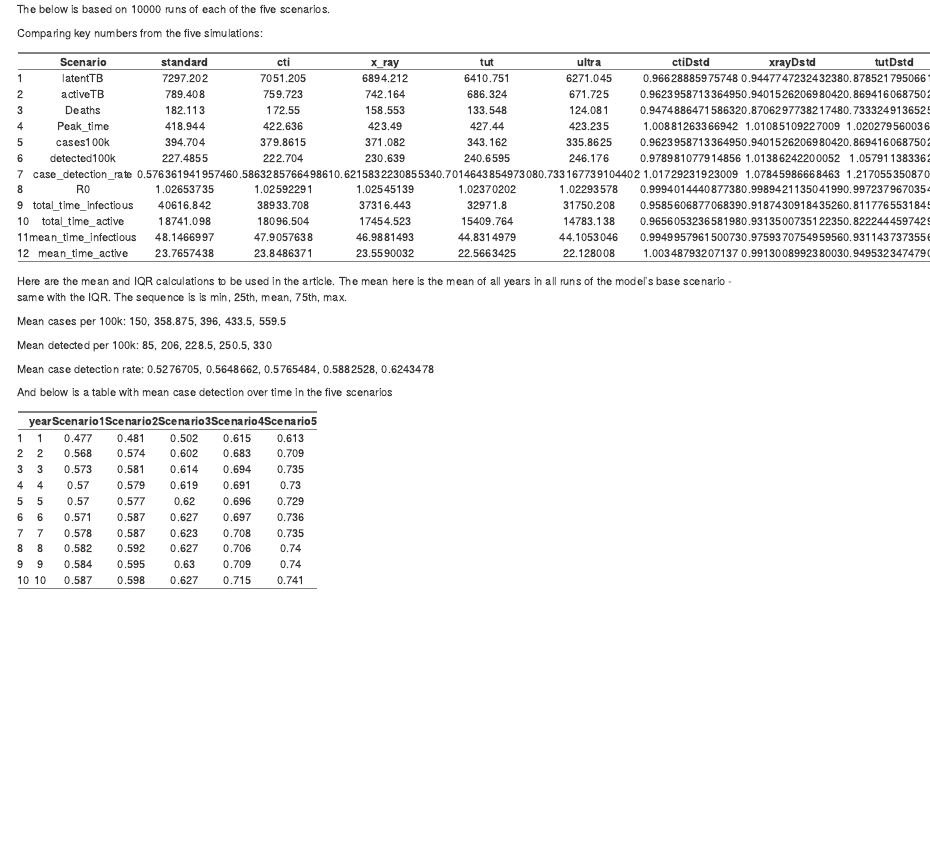
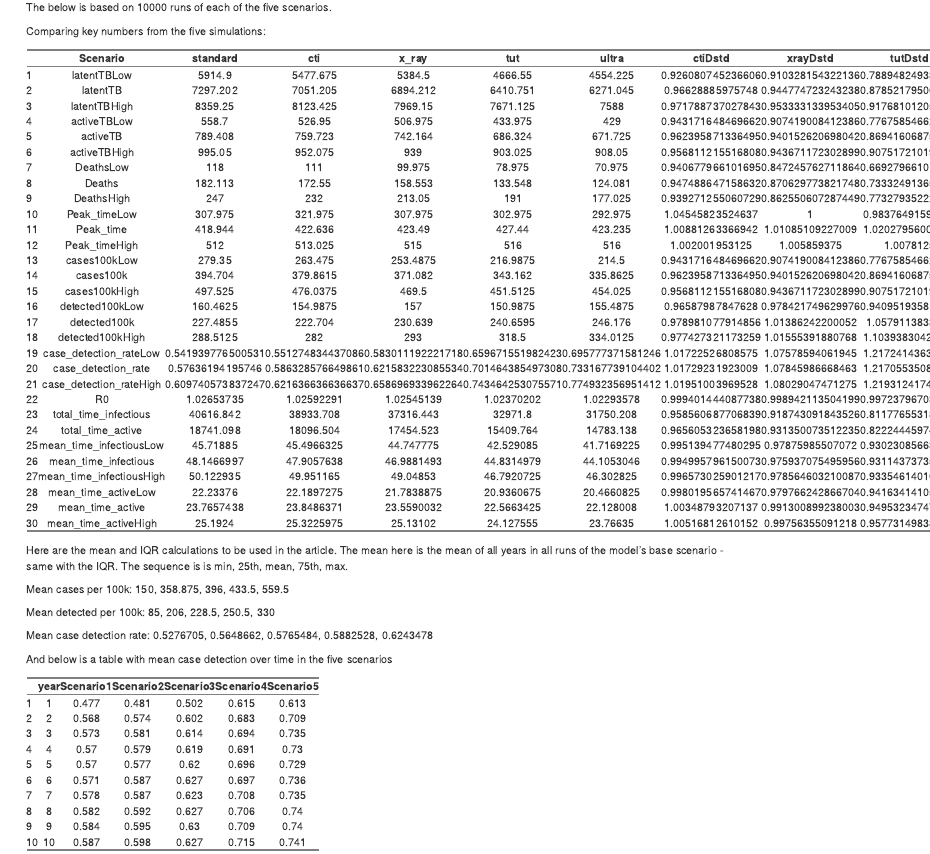
Before and after one commit to marcuslowx/ABM-Spaces, an R Markdown document (ABM-Spaces-TB/five.rmd): the page in a window 1100 px wide, from 220 px down. Rendered offline with R 4.5, knitr and Pandoc, with nearby package versions.

Commit message:
Added uncertainty intervals to the analysis

```diff
--- a/ABM-Spaces-TB/five.rmd
+++ b/ABM-Spaces-TB/five.rmd
@@ -131,31 +131,112 @@ c_filter <- dplyr::filter(c, Time_step == 519)
 d_filter <- dplyr::filter(d, Time_step == 519)
 e_filter <- dplyr::filter(e, Time_step == 519)
 
+cases_a_l <- 0.5 * quantile(a_filter$total_active_cases, probs = 0.025)
 cases_a <- 0.5 * mean(a_filter$total_active_cases)
+cases_a_h <- 0.5 * quantile(a_filter$total_active_cases, probs = 0.975)
+cases_b_l <- 0.5 * quantile(b_filter$total_active_cases, probs = 0.025)
 cases_b <- 0.5 * mean(b_filter$total_active_cases)
+cases_b_h <- 0.5 * quantile(b_filter$total_active_cases, probs = 0.975)
+cases_c_l <- 0.5 * quantile(c_filter$total_active_cases, probs = 0.025)
 cases_c <- 0.5 * mean(c_filter$total_active_cases)
+cases_c_h <- 0.5 * quantile(c_filter$total_active_cases, probs = 0.975)
+cases_d_l <- 0.5 * quantile(d_filter$total_active_cases, probs = 0.025)
 cases_d <- 0.5 * mean(d_filter$total_active_cases)
+cases_d_h <- 0.5 * quantile(d_filter$total_active_cases, probs = 0.975)
+cases_e_l <- 0.5 * quantile(e_filter$total_active_cases, probs = 0.025)
 cases_e <- 0.5 * mean(e_filter$total_active_cases)
+cases_e_h <- 0.5 * quantile(e_filter$total_active_cases, probs = 0.975)
 
+detected_a_l <- 0.5 * quantile(a_filter$Positive, probs = 0.025)
 detected_a <- 0.5 * mean(a_filter$Positive)
+detected_a_h <- 0.5 * quantile(a_filter$Positive, probs = 0.975)
+detected_b_l <- 0.5 * quantile(b_filter$Positive, probs = 0.025)
 detected_b <- 0.5 * mean(b_filter$Positive)
+detected_b_h <- 0.5 * quantile(b_filter$Positive, probs = 0.975)
+detected_c_l <- 0.5 * quantile(c_filter$Positive, probs = 0.025)
 detected_c <- 0.5 * mean(c_filter$Positive)
+detected_c_h <- 0.5 * quantile(c_filter$Positive, probs = 0.975)
+detected_d_l <- 0.5 * quantile(d_filter$Positive, probs = 0.025)
 detected_d <- 0.5 * mean(d_filter$Positive)
+detected_d_h <- 0.5 * quantile(d_filter$Positive, probs = 0.975)
+detected_e_l <- 0.5 * quantile(e_filter$Positive, probs = 0.025)
 detected_e <- 0.5 * mean(e_filter$Positive)
+detected_e_h <- 0.5 * quantile(e_filter$Positive, probs = 0.975)
 
+rate_a_l <- quantile(a_filter$Positive/a_filter$total_active_cases, probs = 0.025)
 rate_a <- mean(a_filter$Positive/a_filter$total_active_cases)
+rate_a_h <- quantile(a_filter$Positive/a_filter$total_active_cases, probs = 0.975)
+rate_b_l <- quantile(b_filter$Positive/b_filter$total_active_cases, probs = 0.025)
 rate_b <- mean(b_filter$Positive/b_filter$total_active_cases)
+rate_b_h <- quantile(b_filter$Positive/b_filter$total_active_cases, probs = 0.975)
+rate_c_l <- quantile(c_filter$Positive/c_filter$total_active_cases, probs = 0.025)
 rate_c <- mean(c_filter$Positive/c_filter$total_active_cases)
+rate_c_h <- quantile(c_filter$Positive/c_filter$total_active_cases, probs = 0.975)
+rate_d_l <- quantile(d_filter$Positive/d_filter$total_active_cases, probs = 0.025)
 rate_d <- mean(d_filter$Positive/d_filter$total_active_cases)
+rate_d_h <- quantile(d_filter$Positive/d_filter$total_active_cases, probs = 0.975)
+rate_e_l <- quantile(e_filter$Positive/e_filter$total_active_cases, probs = 0.025)
 rate_e <- mean(e_filter$Positive/e_filter$total_active_cases)
+rate_e_h <- quantile(e_filter$Positive/e_filter$total_active_cases, probs = 0.975)
+
+
 
 k <- data.frame(
-"Scenario" = c("latentTB", "activeTB", "Deaths", "Peak_time", "cases100k", "detected100k", "case_detection_rate", "R0", "total_time_infectious", "total_time_active", "mean_time_infectious", "mean_time_active"),
-"standard" = c(mean(a_f$agents_ever_latent), mean(a_f$agents_ever_active), mean(a_f$Dead), mean(a_f$Peak_time), cases_a, detected_a, rate_a, mean(a_f$R0), mean(a_f$total_time_infectious), mean(a_f$total_time_active), mean(a_f$mean_time_infectious), mean(a_f$mean_time_active)),
-"cti" = c(mean(b_f$agents_ever_latent), mean(b_f$agents_ever_active), mean(b_f$Dead), mean(b_f$Peak_time), cases_b, detected_b, rate_b, mean(b_f$R0), mean(b_f$total_time_infectious), mean(b_f$total_time_active), mean(b_f$mean_time_infectious), mean(b_f$mean_time_active)),
-"x_ray" = c(mean(c_f$agents_ever_latent), mean(c_f$agents_ever_active), mean(c_f$Dead), mean(c_f$Peak_time), cases_c, detected_c, rate_c, mean(c_f$R0), mean(c_f$total_time_infectious), mean(c_f$total_time_active), mean(c_f$mean_time_infectious), mean(c_f$mean_time_active)),
-"tut" = c(mean(d_f$agents_ever_latent), mean(d_f$agents_ever_active), mean(d_f$Dead), mean(d_f$Peak_time), cases_d, detected_d, rate_d, mean(d_f$R0), mean(d_f$total_time_infectious), mean(d_f$total_time_active), mean(d_f$mean_time_infectious), mean(d_f$mean_time_active)),
-"ultra" = c(mean(e_f$agents_ever_latent), mean(e_f$agents_ever_active), mean(e_f$Dead), mean(e_f$Peak_time), cases_e, detected_e, rate_e, mean(e_f$R0), mean(e_f$total_time_infectious), mean(e_f$total_time_active), mean(e_f$mean_time_infectious), mean(e_f$mean_time_active)))
+"Scenario" = c("latentTBLow", "latentTB", "latentTBHigh", "activeTBLow", "activeTB", "activeTBHigh", "DeathsLow", "Deaths", "DeathsHigh", "Peak_timeLow", "Peak_time", "Peak_timeHigh", "cases100kLow", "cases100k", "cases100kHigh", "detected100kLow", "detected100k", "detected100kHigh", "case_detection_rateLow", "case_detection_rate", "case_detection_rateHigh", "R0", "total_time_infectious", "total_time_active", "mean_time_infectiousLow", "mean_time_infectious", "mean_time_infectiousHigh", "mean_time_activeLow", "mean_time_active", "mean_time_activeHigh"),
+"standard" = c(
+quantile(a_f$agents_ever_latent, probs = 0.025), mean(a_f$agents_ever_latent), quantile(a_f$agents_ever_latent, probs = 0.975), quantile(a_f$agents_ever_active, probs = 0.025), mean(a_f$agents_ever_active), quantile(a_f$agents_ever_active, probs = 0.975),
+quantile(a_f$Dead, probs = 0.025), mean(a_f$Dead), quantile(a_f$Dead, probs = 0.975),
+quantile(a_f$Peak_time, probs = 0.025),mean(a_f$Peak_time), quantile(a_f$Peak_time, probs = 0.975),
+cases_a_l, cases_a, cases_a_h,
+detected_a_l, detected_a, detected_a_h,
+rate_a_l, rate_a, rate_a_h,
+mean(a_f$R0), mean(a_f$total_time_infectious), mean(a_f$total_time_active),
+quantile(a_f$mean_time_infectious, probs = 0.025), mean(a_f$mean_time_infectious), quantile(a_f$mean_time_infectious, probs = 0.975),
+quantile(a_f$mean_time_active, probs = 0.025), mean(a_f$mean_time_active), quantile(a_f$mean_time_active, probs = 0.975)),
+"cti" = c(
+quantile(b_f$agents_ever_latent, probs = 0.025), mean(b_f$agents_ever_latent), quantile(b_f$agents_ever_latent, probs = 0.975), quantile(b_f$agents_ever_active, probs = 0.025), mean(b_f$agents_ever_active), quantile(b_f$agents_ever_active, probs = 0.975),
+quantile(b_f$Dead, probs = 0.025), mean(b_f$Dead), quantile(b_f$Dead, probs = 0.975),
+quantile(b_f$Peak_time, probs = 0.025),mean(b_f$Peak_time), quantile(b_f$Peak_time, probs = 0.975),
+cases_b_l, cases_b, cases_b_h,
+detected_b_l, detected_b, detected_b_h,
+rate_b_l, rate_b, rate_b_h,
+mean(b_f$R0), mean(b_f$total_time_infectious), mean(b_f$total_time_active),
+quantile(b_f$mean_time_infectious, probs = 0.025), mean(b_f$mean_time_infectious), quantile(b_f$mean_time_infectious, probs = 0.975),
+quantile(b_f$mean_time_active, probs = 0.025), mean(b_f$mean_time_active), quantile(b_f$mean_time_active, probs = 0.975)),
+"x_ray" = c(
+quantile(c_f$agents_ever_latent, probs = 0.025), mean(c_f$agents_ever_latent), quantile(c_f$agents_ever_latent, probs = 0.975),
+quantile(c_f$agents_ever_active, probs = 0.025), mean(c_f$agents_ever_active), quantile(c_f$agents_ever_active, probs = 0.975),
+quantile(c_f$Dead, probs = 0.025), mean(c_f$Dead), quantile(c_f$Dead, probs = 0.975),
+quantile(c_f$Peak_time, probs = 0.025),mean(c_f$Peak_time), quantile(c_f$Peak_time, probs = 0.975),
+cases_c_l, cases_c, cases_c_h,
+detected_c_l, detected_c, detected_c_h,
+rate_c_l, rate_c, rate_c_h,
+mean(c_f$R0), mean(c_f$total_time_infectious), mean(c_f$total_time_active),
+quantile(c_f$mean_time_infectious, probs = 0.025), mean(c_f$mean_time_infectious), quantile(c_f$mean_time_infectious, probs = 0.975),
+quantile(c_f$mean_time_active, probs = 0.025), mean(c_f$mean_time_active), quantile(c_f$mean_time_active, probs = 0.975)),
+"tut" = c(
+quantile(d_f$agents_ever_latent, probs = 0.025), mean(d_f$agents_ever_latent), quantile(d_f$agents_ever_latent, probs = 0.975), quantile(d_f$agents_ever_active, probs = 0.025), mean(d_f$agents_ever_active), quantile(d_f$agents_ever_active, probs = 0.975),
+quantile(d_f$Dead, probs = 0.025), mean(d_f$Dead), quantile(d_f$Dead, probs = 0.975),
+quantile(d_f$Peak_time, probs = 0.025),mean(d_f$Peak_time), quantile(d_f$Peak_time, probs = 0.975),
+cases_d_l, cases_d, cases_d_h,
+detected_d_l, detected_d, detected_d_h,
+rate_d_l, rate_d, rate_d_h,
+mean(d_f$R0), mean(d_f$total_time_infectious), mean(d_f$total_time_active),
+quantile(d_f$mean_time_infectious, probs = 0.025), mean(d_f$mean_time_infectious), quantile(d_f$mean_time_infectious, probs = 0.975),
+quantile(d_f$mean_time_active, probs = 0.025), mean(d_f$mean_time_active), quantile(d_f$mean_time_active, probs = 0.975)),
+"ultra" = c(
+quantile(e_f$agents_ever_latent, probs = 0.025), mean(e_f$agents_ever_latent), quantile(e_f$agents_ever_latent, probs = 0.975),
+quantile(e_f$agents_ever_active, probs = 0.025), mean(e_f$agents_ever_active), quantile(e_f$agents_ever_active, probs = 0.975),
+quantile(e_f$Dead, probs = 0.025), mean(e_f$Dead), quantile(e_f$Dead, probs = 0.975),
+quantile(e_f$Peak_time, probs = 0.025),mean(e_f$Peak_time), quantile(e_f$Peak_time, probs = 0.975),
+cases_e_l, cases_e, cases_e_h,
+detected_e_l, detected_e, detected_e_h,
+rate_e_l, rate_e, rate_e_h,
+mean(e_f$R0), mean(e_f$total_time_infectious), mean(e_f$total_time_active),
+quantile(e_f$mean_time_infectious, probs = 0.025), mean(e_f$mean_time_infectious), quantile(e_f$mean_time_infectious, probs = 0.975),
+quantile(e_f$mean_time_active, probs = 0.025), mean(e_f$mean_time_active), quantile(e_f$mean_time_active, probs = 0.975)))
+
+
 k$ctiDstd <- k$cti / k$standard
 k$xrayDstd <- k$x_ray / k$standard
 k$tutDstd <- k$tut / k$standard
```
